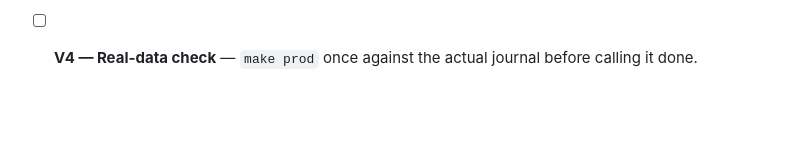
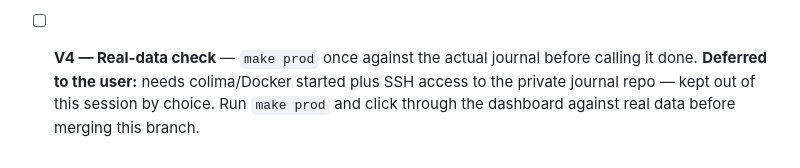
Before and after one commit to siddhantac/hledger-dash, a Markdown page: PLAN.md, the part around the change. GitHub-like rendering; blank space fills up the shorter version.

Commit message:
Note V4 (real-data check) is deferred to the user
Needs colima/Docker started and SSH access to the private journal repo —
kept out of this session by choice. Everything else in the plan is done,
committed, and green.

Co-Authored-By: Claude Sonnet 5 <noreply@anthropic.com>

```diff
--- a/PLAN.md
+++ b/PLAN.md
@@ -206,3 +206,6 @@ a single test.
       automated screenshot pass against the native dev server for all 7 chart-bearing pages instead of
       a manual check; zero console errors, all charts confirmed correct visually.
 - [ ] **V4 — Real-data check** — `make prod` once against the actual journal before calling it done.
+      **Deferred to the user:** needs colima/Docker started plus SSH access to the private journal
+      repo — kept out of this session by choice. Run `make prod` and click through the dashboard
+      against real data before merging this branch.
```
